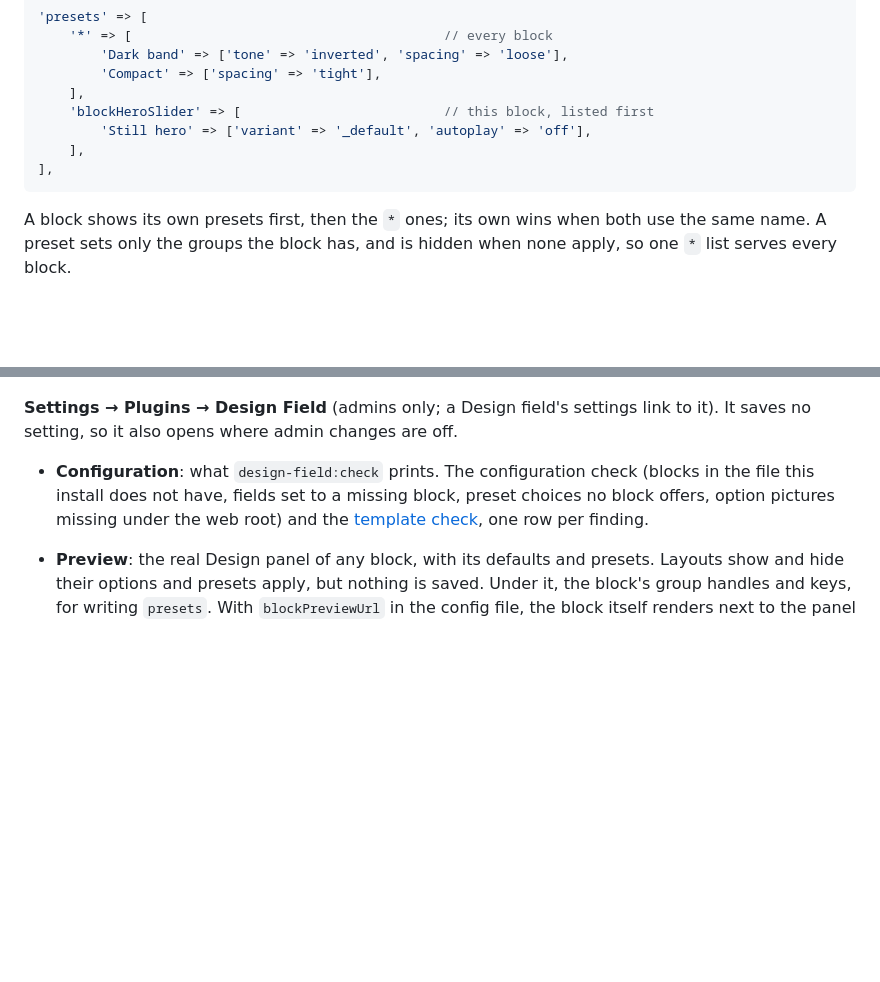
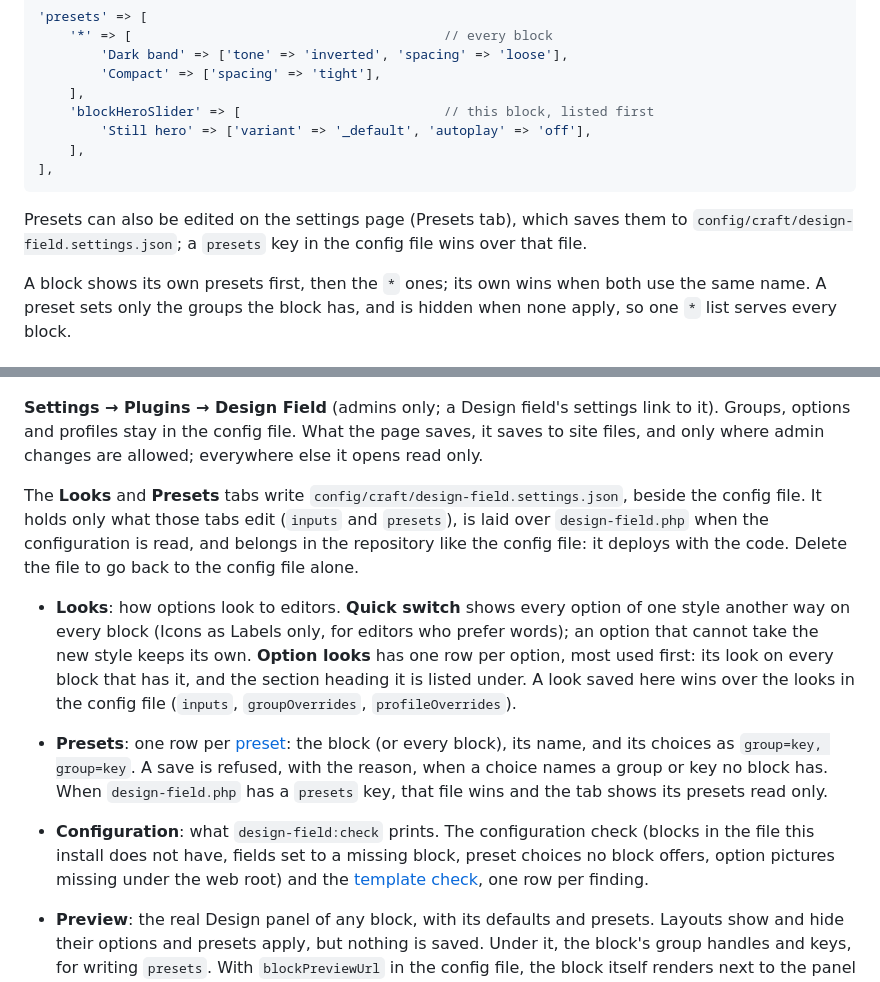
Before and after one commit to WMD-hosting/craft-design-field, a Markdown page: README.md, 2 parts joined by grey strips. Rendered like a GitHub page; blank space fills up the shorter version.

````diff
--- a/README.md
+++ b/README.md
@@ -199,13 +199,20 @@ A preset is a named set of choices shown as a button above a block's options. Cl
 ],
 ```
 
+Presets can also be edited on the settings page (Presets tab), which saves them to `config/craft/design-field.settings.json`; a `presets` key in the config file wins over that file.
+
 A block shows its own presets first, then the `*` ones; its own wins when both use the same name. A preset sets only the groups the block has, and is hidden when none apply, so one `*` list serves every block.
 
 ## The settings page
 
 ![The settings page: the configuration check](resources/screenshots/settings-configuration.png)
 
-**Settings → Plugins → Design Field** (admins only; a Design field's settings link to it). It saves no setting, so it also opens where admin changes are off.
+**Settings → Plugins → Design Field** (admins only; a Design field's settings link to it). Groups, options and profiles stay in the config file. What the page saves, it saves to site files, and only where admin changes are allowed; everywhere else it opens read only.
+
+The **Looks** and **Presets** tabs write `config/craft/design-field.settings.json`, beside the config file. It holds only what those tabs edit (`inputs` and `presets`), is laid over `design-field.php` when the configuration is read, and belongs in the repository like the config file: it deploys with the code. Delete the file to go back to the config file alone.
+
+- **Looks**: how options look to editors. **Quick switch** shows every option of one style another way on every block (Icons as Labels only, for editors who prefer words); an option that cannot take the new style keeps its own. **Option looks** has one row per option, most used first: its look on every block that has it, and the section heading it is listed under. A look saved here wins over the looks in the config file (`inputs`, `groupOverrides`, `profileOverrides`).
+- **Presets**: one row per [preset](#presets): the block (or every block), its name, and its choices as `group=key, group=key`. A save is refused, with the reason, when a choice names a group or key no block has. When `design-field.php` has a `presets` key, that file wins and the tab shows its presets read only.
 
 - **Configuration**: what `design-field:check` prints. The configuration check (blocks in the file this install does not have, fields set to a missing block, preset choices no block offers, option pictures missing under the web root) and the [template check](#template-check), one row per finding.
 - **Preview**: the real Design panel of any block, with its defaults and presets. Layouts show and hide their options and presets apply, but nothing is saved. Under it, the block's group handles and keys, for writing `presets`. With `blockPreviewUrl` in the config file, the block itself renders next to the panel and follows every change, drawn at a real desktop (1280), tablet (768) or mobile (375) width and scaled to fit, so its breakpoints are the device's:
````
Also changed, not shown: other parts of README.md (+6 -2 lines), CHANGELOG.md (+8 -0 lines), docs/plans/settings-page.md (+31 -30 lines), resources/screenshots/settings-looks.png (added), resources/screenshots/settings-presets.png (added), 2 other files.
